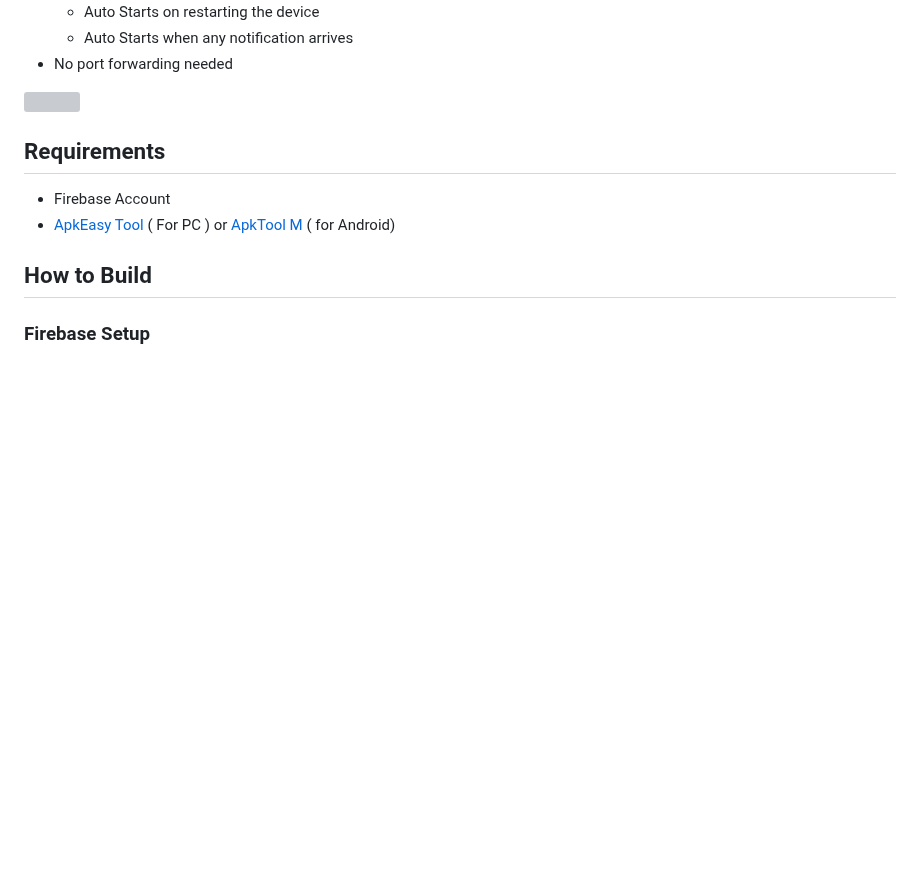
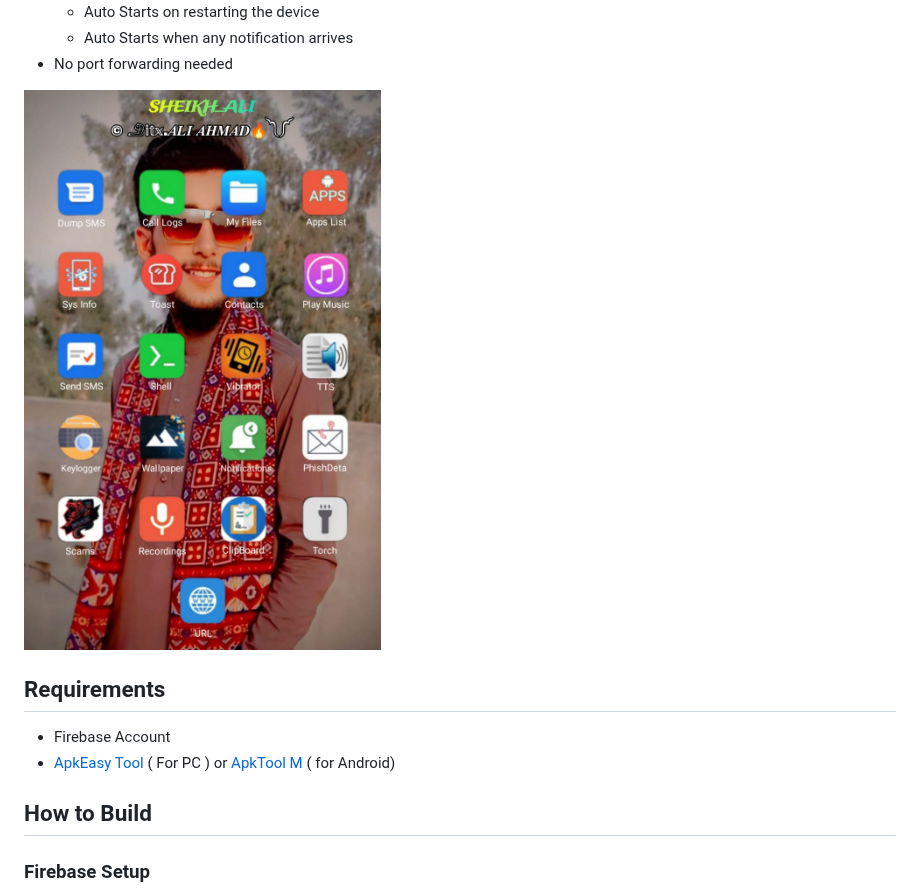
Before and after one commit to Sheikh-ali-2412/SHEIKH_ALI, a Markdown page: README.md, the part around the change. Rendered like a GitHub page; blank space fills up the shorter version; grey boxes are pictures that could not be loaded.

```diff
--- a/README.md
+++ b/README.md
@@ -43,7 +43,7 @@
     - Auto Starts when any notification arrives
  - No port forwarding needed
 
-<img align=center src=./https://i.ibb.co/KFYzSLs/Picsart-24-11-23-16-00-15-845.jpg >
+<img align=center src=.github/img.jpg >
 
 
 ## Requirements
```
